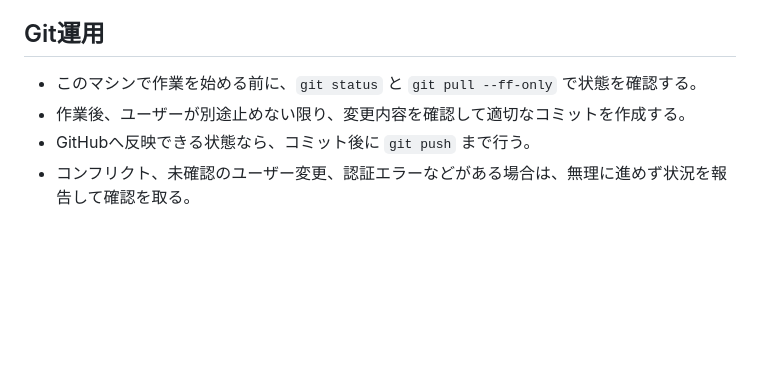
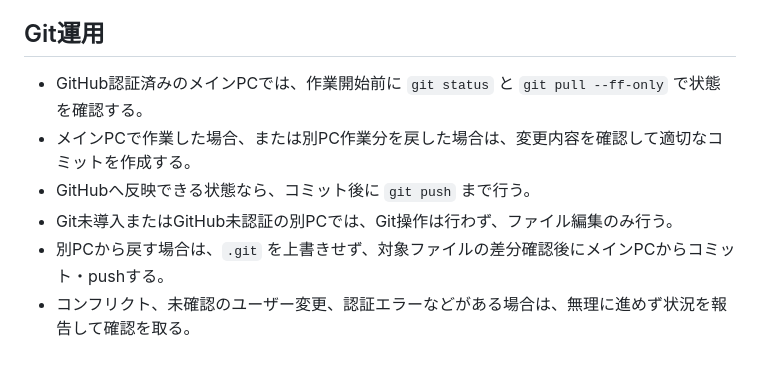
Before and after one commit to AoyamaATM/Hidamari-Fukushi-Keikaku, a Markdown page: AGENTS.md, the part around the change. GitHub-like rendering; blank space fills up the shorter version.

Commit message:
Clarify Git workflow for main and secondary PCs

```diff
--- a/AGENTS.md
+++ b/AGENTS.md
@@ -36,7 +36,9 @@
 - 次に作業する人が理解しやすい状態を保つ。
 
 ## Git運用
-- このマシンで作業を始める前に、`git status` と `git pull --ff-only` で状態を確認する。
-- 作業後、ユーザーが別途止めない限り、変更内容を確認して適切なコミットを作成する。
+- GitHub認証済みのメインPCでは、作業開始前に `git status` と `git pull --ff-only` で状態を確認する。
+- メインPCで作業した場合、または別PC作業分を戻した場合は、変更内容を確認して適切なコミットを作成する。
 - GitHubへ反映できる状態なら、コミット後に `git push` まで行う。
+- Git未導入またはGitHub未認証の別PCでは、Git操作は行わず、ファイル編集のみ行う。
+- 別PCから戻す場合は、`.git` を上書きせず、対象ファイルの差分確認後にメインPCからコミット・pushする。
 - コンフリクト、未確認のユーザー変更、認証エラーなどがある場合は、無理に進めず状況を報告して確認を取る。
```
